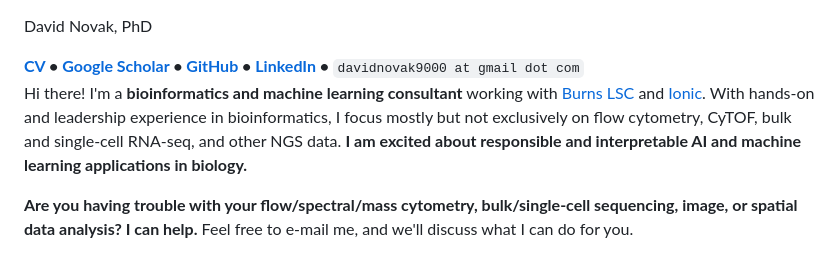
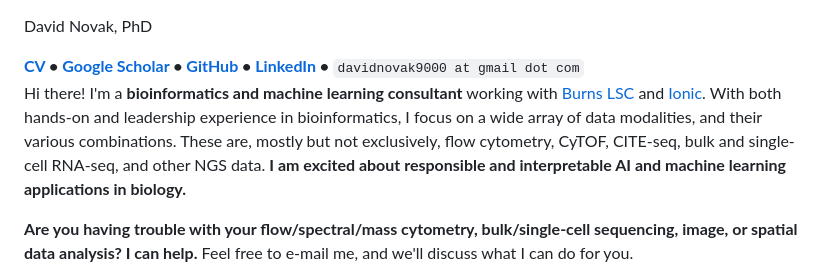
Before and after one commit to davnovak/davnovak.github.io, a Markdown page: README.md, the part around the change. GitHub-like rendering.

Commit message:
Fix run-on sentence

```diff
--- a/README.md
+++ b/README.md
@@ -12,7 +12,7 @@
 </div>
 
 <p>Hi there! I&#39;m a <strong>bioinformatics and machine learning consultant</strong> working with <a href="https://burnslsc.com">Burns LSC</a> and <a href="https://www.ioniccytometry.com/">Ionic</a>.
-With hands-on and leadership experience in bioinformatics, I focus mostly but not exclusively on flow cytometry, CyTOF, bulk and single-cell RNA-seq, and other NGS data.
+With both hands-on and leadership experience in bioinformatics, I focus on a wide array of data modalities, and their various combinations. These are, mostly but not exclusively, flow cytometry, CyTOF, CITE-seq, bulk and single-cell RNA-seq, and other NGS data.
 <strong>I am excited about responsible and interpretable AI and machine learning applications in biology.</strong></p>
 
 <div style="border: 1px solid #4A90E2; border-radius: 5px; padding: 10px; background-color: #f0f8ff; color: #333333; margin: 10px 0;">
```
